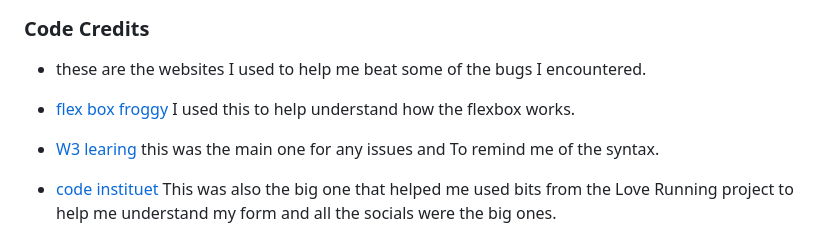
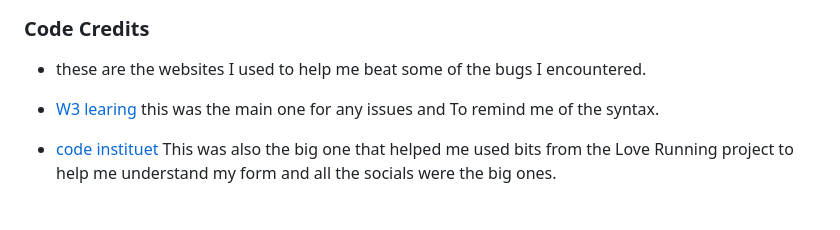
Before and after one commit to DoubleARon96/battleships_mk2, a Markdown page: README.md, the part around the change. Drawn GitHub-style; blank space fills up the shorter version.

Commit message:
doc: just a touch up on the readme

```diff
--- a/README.md
+++ b/README.md
@@ -184,7 +184,6 @@ Connect your GitHub repository and deploy as normal.
 ### Code Credits
 - these are the websites I used to help me beat some of the bugs I encountered.
 
-- [flex box froggy](https://flexboxfroggy.com/) I used this to help understand how the flexbox works.
 - [W3 learing](https://www.w3schools.com/css/css_positioning.asp) this was the main one for any issues and To remind me of the syntax.
 - [code instituet](https://learn.codeinstitute.net/ci_program/diplomainfullstacksoftwarecommoncurriculum)  This was also the big one that helped me used bits from the Love Running project to help me understand
 my form and all the socials were the big ones.
```
